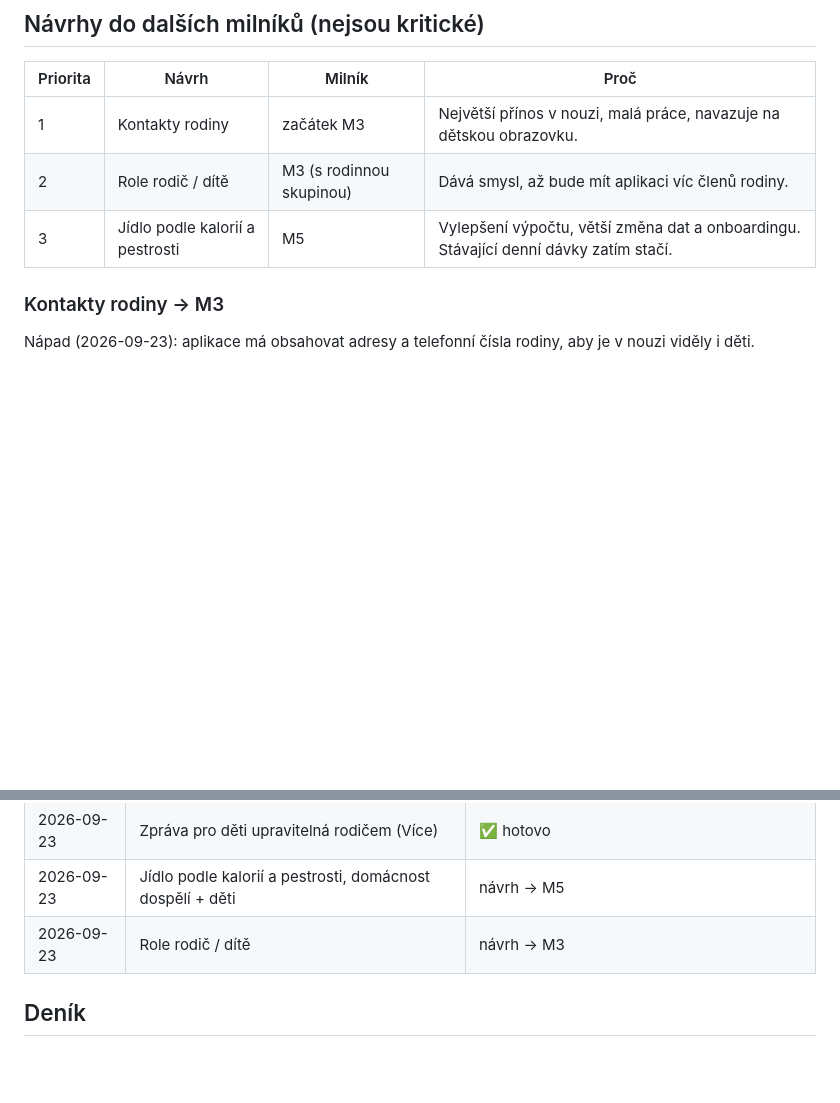
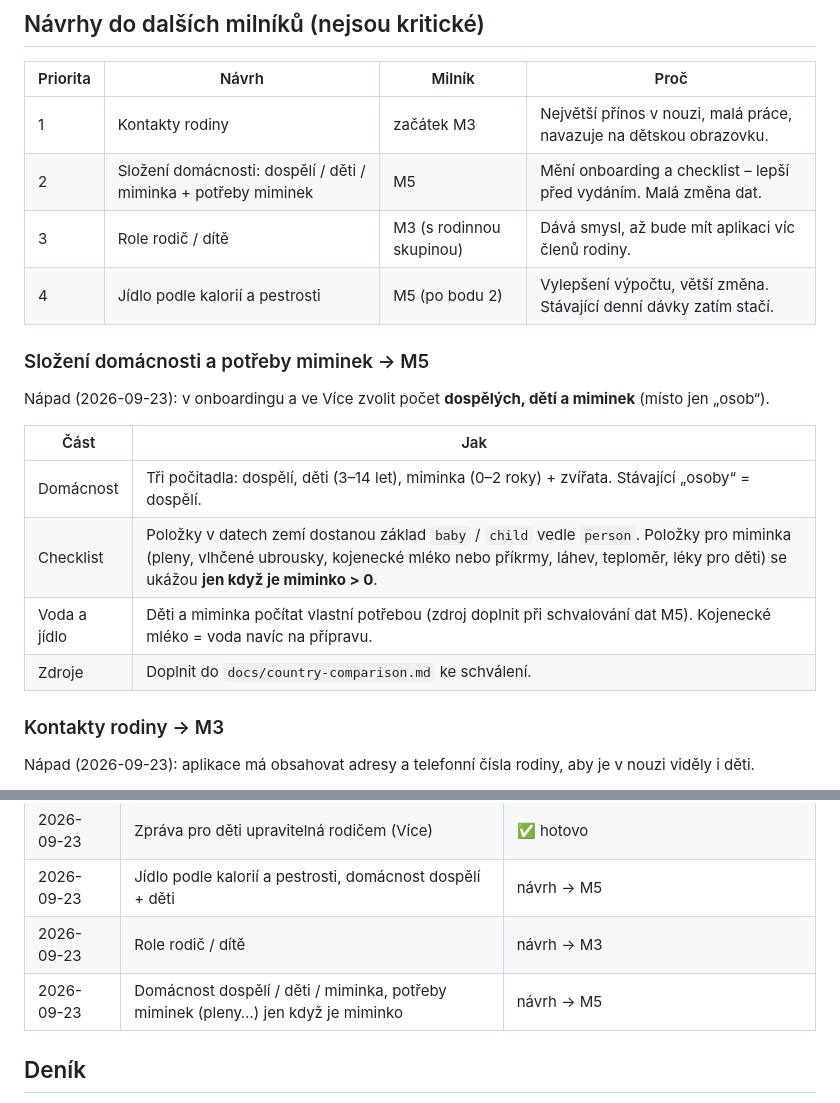
Before and after one commit to ohm01/72H, a Markdown page: docs/PROGRESS.md, 2 parts joined by grey strips. Rendered like a GitHub page; blank space fills up the shorter version.

Commit message:
docs: household composition and baby needs proposal, reprioritise
Co-Authored-By: Claude Opus 5.5 <noreply@anthropic.com>

```diff
--- a/docs/PROGRESS.md
+++ b/docs/PROGRESS.md
@@ -76,8 +76,19 @@ Připraveno: tabulka `meeting_points`, místo srazu z onboardingu se ukládá.
 | Priorita | Návrh | Milník | Proč |
 |---|---|---|---|
 | 1 | Kontakty rodiny | začátek M3 | Největší přínos v nouzi, malá práce, navazuje na dětskou obrazovku. |
-| 2 | Role rodič / dítě | M3 (s rodinnou skupinou) | Dává smysl, až bude mít aplikaci víc členů rodiny. |
-| 3 | Jídlo podle kalorií a pestrosti | M5 | Vylepšení výpočtu, větší změna dat a onboardingu. Stávající denní dávky zatím stačí. |
+| 2 | Složení domácnosti: dospělí / děti / miminka + potřeby miminek | M5 | Mění onboarding a checklist – lepší před vydáním. Malá změna dat. |
+| 3 | Role rodič / dítě | M3 (s rodinnou skupinou) | Dává smysl, až bude mít aplikaci víc členů rodiny. |
+| 4 | Jídlo podle kalorií a pestrosti | M5 (po bodu 2) | Vylepšení výpočtu, větší změna. Stávající denní dávky zatím stačí. |
+
+### Složení domácnosti a potřeby miminek → M5
+Nápad (2026-09-23): v onboardingu a ve Více zvolit počet **dospělých, dětí a miminek** (místo jen „osob“).
+
+| Část | Jak |
+|---|---|
+| Domácnost | Tři počitadla: dospělí, děti (3–14 let), miminka (0–2 roky) + zvířata. Stávající „osoby“ = dospělí. |
+| Checklist | Položky v datech zemí dostanou základ `baby` / `child` vedle `person`. Položky pro miminka (pleny, vlhčené ubrousky, kojenecké mléko nebo příkrmy, láhev, teploměr, léky pro děti) se ukážou **jen když je miminko > 0**. |
+| Voda a jídlo | Děti a miminka počítat vlastní potřebou (zdroj doplnit při schvalování dat M5). Kojenecké mléko = voda navíc na přípravu. |
+| Zdroje | Doplnit do `docs/country-comparison.md` ke schválení. |
 
 ### Kontakty rodiny → M3
 Nápad (2026-09-23): aplikace má obsahovat adresy a telefonní čísla rodiny, aby je v nouzi viděly i děti.
@@ -154,6 +165,7 @@ Koncepty: `docs/privacy-policy.md` (doplnit správce), `docs/store-texts.md` (cs
 | 2026-09-23 | Zpráva pro děti upravitelná rodičem (Více) | ✅ hotovo |
 | 2026-09-23 | Jídlo podle kalorií a pestrosti, domácnost dospělí + děti | návrh → M5 |
 | 2026-09-23 | Role rodič / dítě | návrh → M3 |
+| 2026-09-23 | Domácnost dospělí / děti / miminka, potřeby miminek (pleny…) jen když je miminko | návrh → M5 |
 
 ## Deník
 - **2026-09-22**
```
Also changed, not shown: CLAUDE.md (+1 -1 lines).
